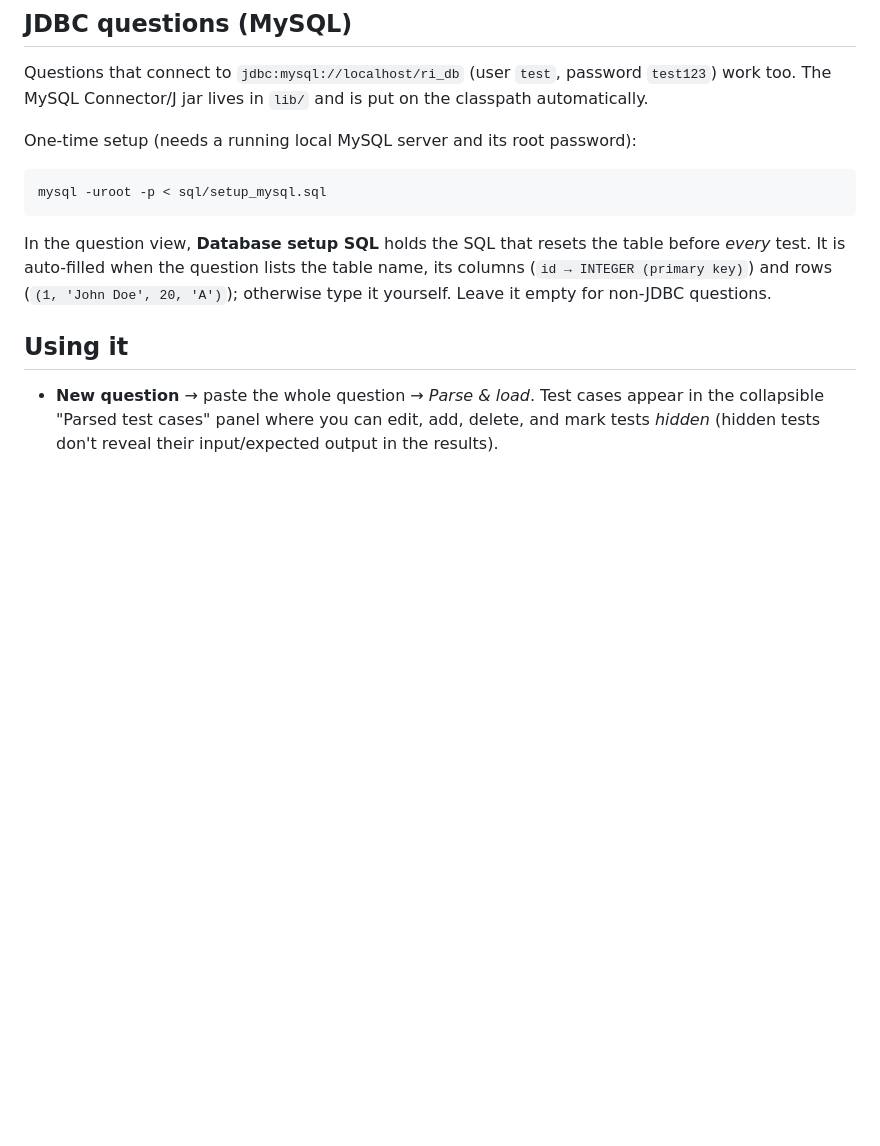
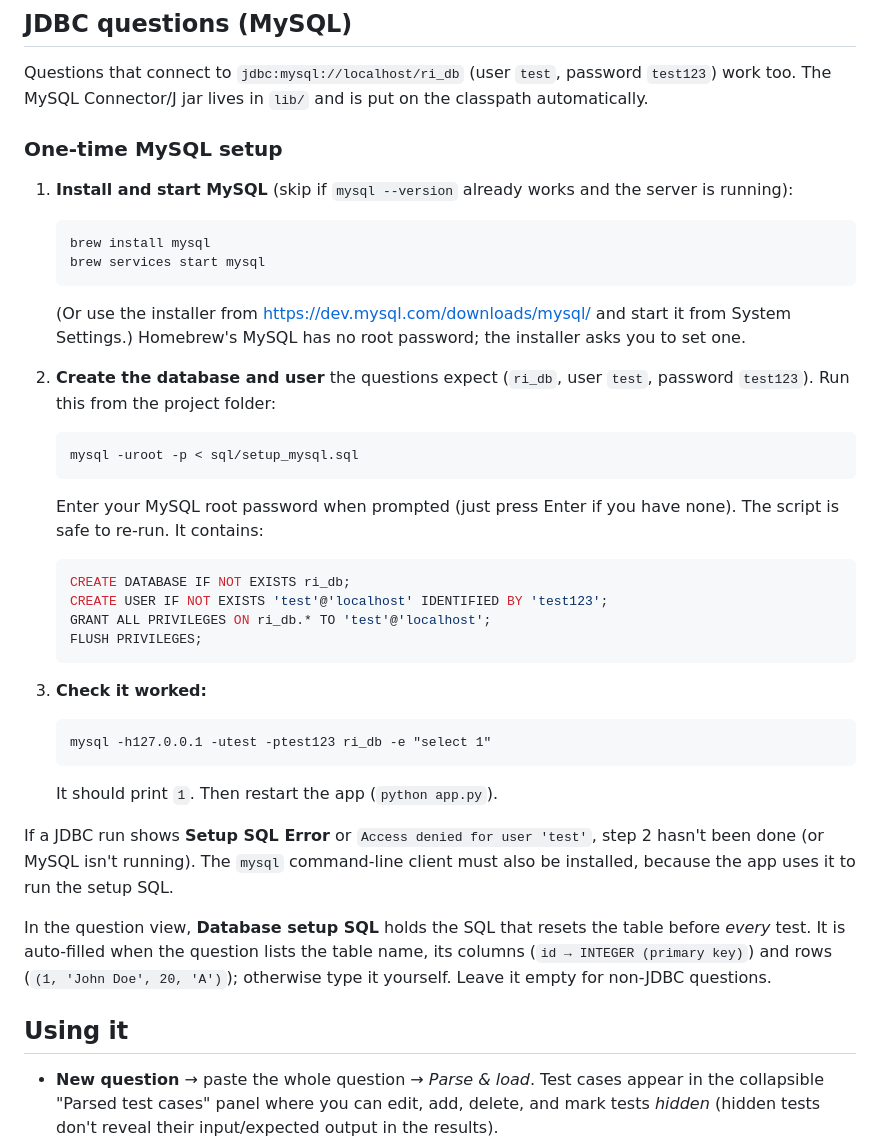
Before and after one commit to yeses03/java-practice-ide, a Markdown page: README.md, the part around the change. GitHub-like rendering; blank space fills up the shorter version.

Commit message:
Document MySQL setup for JDBC questions in README
Co-Authored-By: Claude Sonnet 5.5 <noreply@anthropic.com>

````diff
--- a/README.md
+++ b/README.md
@@ -63,11 +63,39 @@ java-practice-ide/
 Questions that connect to `jdbc:mysql://localhost/ri_db` (user `test`, password `test123`) work too.
 The MySQL Connector/J jar lives in `lib/` and is put on the classpath automatically.
 
-One-time setup (needs a running local MySQL server and its root password):
+### One-time MySQL setup
 
-```
-mysql -uroot -p < sql/setup_mysql.sql
-```
+1. **Install and start MySQL** (skip if `mysql --version` already works and the server is running):
+   ```
+   brew install mysql
+   brew services start mysql
+   ```
+   (Or use the installer from https://dev.mysql.com/downloads/mysql/ and start it from System Settings.)
+   Homebrew's MySQL has no root password; the installer asks you to set one.
+
+2. **Create the database and user** the questions expect (`ri_db`, user `test`, password `test123`).
+   Run this from the project folder:
+   ```
+   mysql -uroot -p < sql/setup_mysql.sql
+   ```
+   Enter your MySQL root password when prompted (just press Enter if you have none).
+   The script is safe to re-run. It contains:
+   ```sql
+   CREATE DATABASE IF NOT EXISTS ri_db;
+   CREATE USER IF NOT EXISTS 'test'@'localhost' IDENTIFIED BY 'test123';
+   GRANT ALL PRIVILEGES ON ri_db.* TO 'test'@'localhost';
+   FLUSH PRIVILEGES;
+   ```
+
+3. **Check it worked:**
+   ```
+   mysql -h127.0.0.1 -utest -ptest123 ri_db -e "select 1"
+   ```
+   It should print `1`. Then restart the app (`python app.py`).
+
+If a JDBC run shows **Setup SQL Error** or `Access denied for user 'test'`, step 2 hasn't been done (or
+MySQL isn't running). The `mysql` command-line client must also be installed, because the app uses it
+to run the setup SQL.
 
 In the question view, **Database setup SQL** holds the SQL that resets the table before *every* test.
 It is auto-filled when the question lists the table name, its columns (`id → INTEGER (primary key)`) and
````
